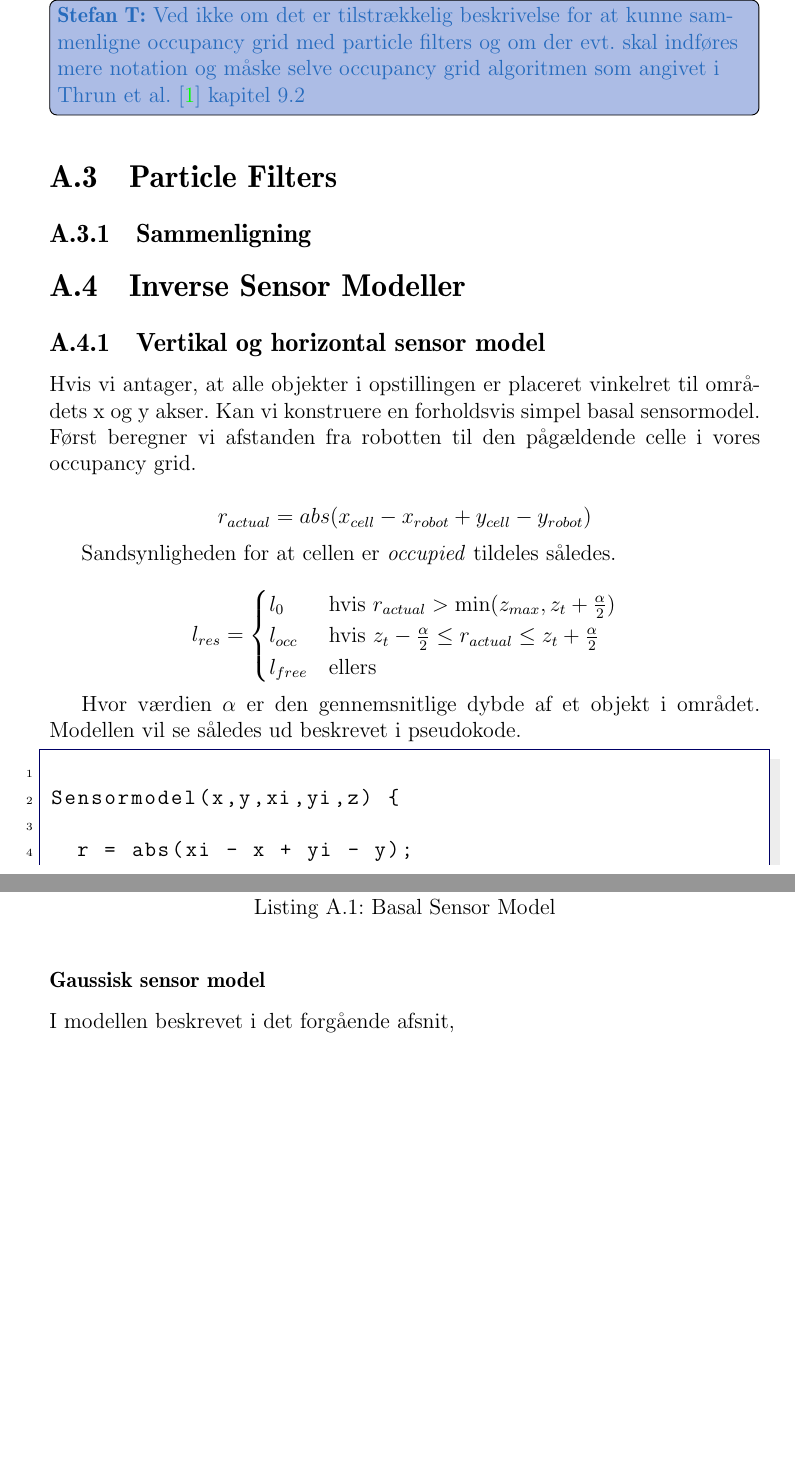
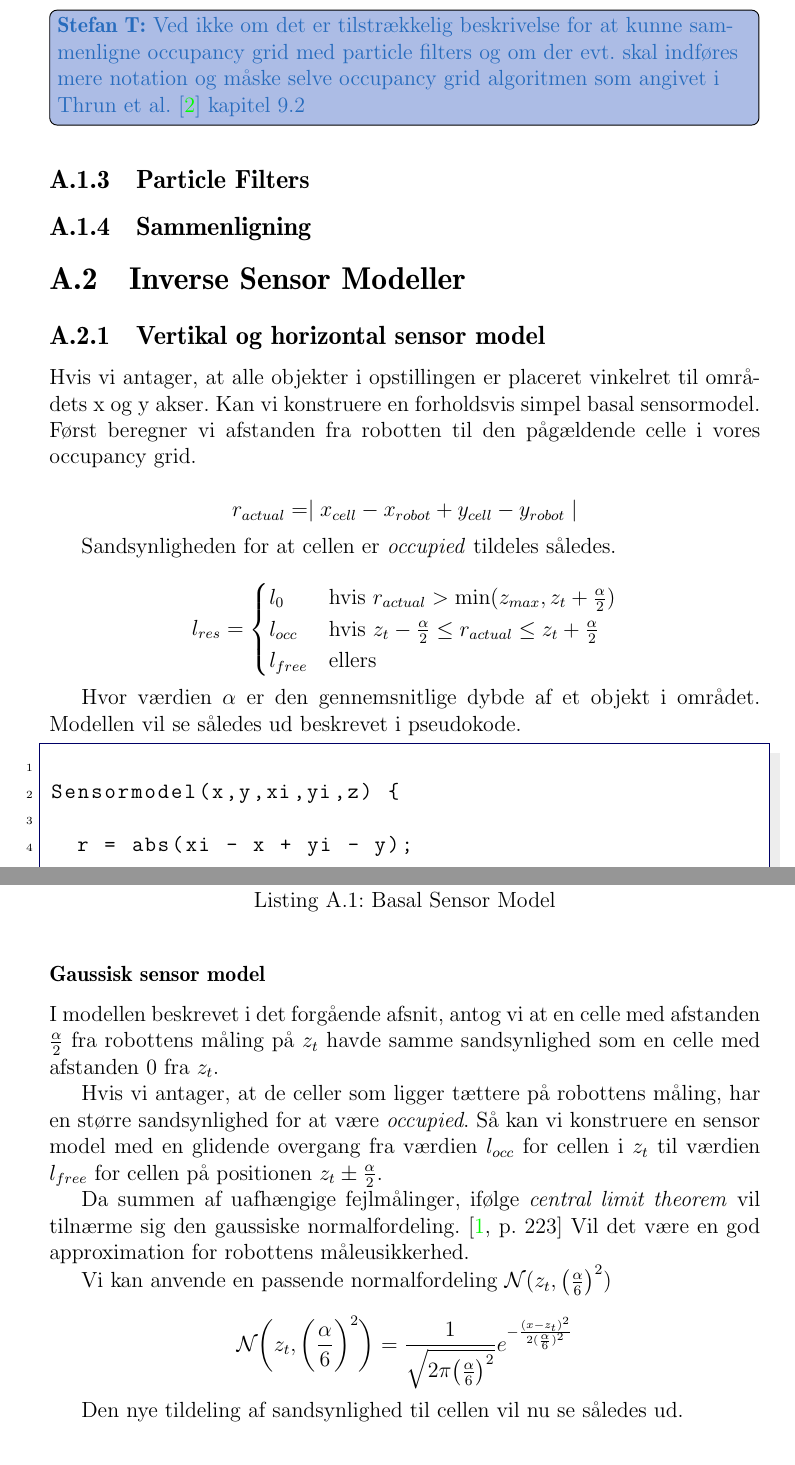
Before and after one commit to Thalmann/sw505-rapport, a LaTeX thesis (template.tex, which reads indhold/mapping.tex): two parts of pages 6 and 7 of 7 before the commit and two parts of pages 6 and 7 of 8 after it, joined at a grey line, cut so that both start at the same text, the shorter picture padded with empty space. Compiled offline with pdfLaTeX.

Commit message:
Added section on Sensor Model with Gaussian Noise

```diff
--- a/indhold/mapping.tex
+++ b/indhold/mapping.tex
@@ -88,8 +84,7 @@ I \cref{map:occupancy_grid_sum} har hver $\mathbf{m}_i$ en værdi som beskriver
 Herefter vil $\mathcal{P}(occupied) = 0$ således blive beskrevet som $\mathcal{P}(\mathbf{m}i) = 0$, for at kunne beskrive den enkelte celle.
 \thilemann{Ved ikke om det er tilstrækkelig beskrivelse for at kunne sammenligne occupancy grid med particle filters og om der evt. skal indføres mere notation og måske selve occupancy grid algoritmen som angivet i \citet{probabilisticRobotics} kapitel 9.2}
 
-\section{Particle Filters}\label{mapping:particle_filter}
-
+\subsection{Particle Filters}
 
 \subsection{Sammenligning}
 
@@ -103,7 +98,7 @@ Hvis vi antager, at alle objekter i opstillingen er placeret vinkelret til områ
 Kan vi konstruere en forholdsvis simpel basal sensormodel.
 Først beregner vi afstanden fra robotten til den pågældende celle i vores occupancy grid.
 
-$$r_{actual} = abs(x_{cell} - x_{robot} + y_{cell} - y_{robot})$$
+$$r_{actual} = \mid x_{cell} - x_{robot} + y_{cell} - y_{robot} \mid$$
 
 Sandsynligheden for at cellen er  \emph{occupied} tildeles således.
 
@@ -141,11 +136,28 @@ Sensormodel(x,y,xi,yi,z) {
 
 % forklaring af gaussisk støj (central limit theorem)
 % tilfældige fejl vil tilnærme sig en gausssisk kurve.
-I modellen beskrevet i det forgående afsnit,
+I modellen beskrevet i det forgående afsnit, antog vi at en celle
+med afstanden $\frac{\alpha}{2}$ fra robottens måling på $z_t$ havde
+samme sandsynlighed som en celle med afstanden 0 fra $z_t$.
+
+Hvis vi antager, at de celler som ligger tættere på robottens måling,
+har en større sandsynlighed for at være \emph{occupied}.
+Så kan vi konstruere en sensor model med en glidende overgang fra værdien $l_{occ}$ for
+cellen i $z_t$ til værdien $l_{free}$ for cellen på positionen $z_t \pm \frac{\alpha}{2}$.
+
+Da summen af uafhængige fejlmålinger, ifølge \emph{central limit theorem} vil tilnærme sig
+den gaussiske normalfordeling. \cite[p. 223]{ArtificialIntelligence}
+Vil det være en god approximation for robottens måleusikkerhed.
+
+
+Vi kan anvende en passende normalfordeling $\mathcal{N}(z_t,\big(\frac{\alpha}{6}\big)^2)$
 
 
 
 
-% fejl i sensor er ikke nødvendigvis 'tilfældige'
+$$\mathcal{N}\bigg(z_t,\bigg(\frac{\alpha}{6}\bigg)^2\bigg) =
+\frac{1}{\sqrt{2 \pi \big(\frac{\alpha}{6}\big)^2}}e^{- \frac{(x - z_t)^2}{2 (\frac{\alpha}{6})^2}}$$
 
-\subsection{Generel udgave af sensor modelllen}
+Den nye tildeling af sandsynlighed til cellen vil nu se således ud.
+
+$$l_{res} = \begin{cases}
@@ -152,3 +171,14 @@ I modellen beskrevet i det forgående afsnit,
+\end{cases}$$
+Hvor $\rho$ er en passende konstant og $\eta$ er en normaliseringskonstant.
+
+
+
+
+
+
+
+
+\subsection{Generel udgave af sensor modellen}
 
 % objekter kan placeres i alle vinkler
 
```
Also changed, not shown: Bibliography.bib (+8 -0 lines), indhold/mapping.tex (14 more changed lines).
